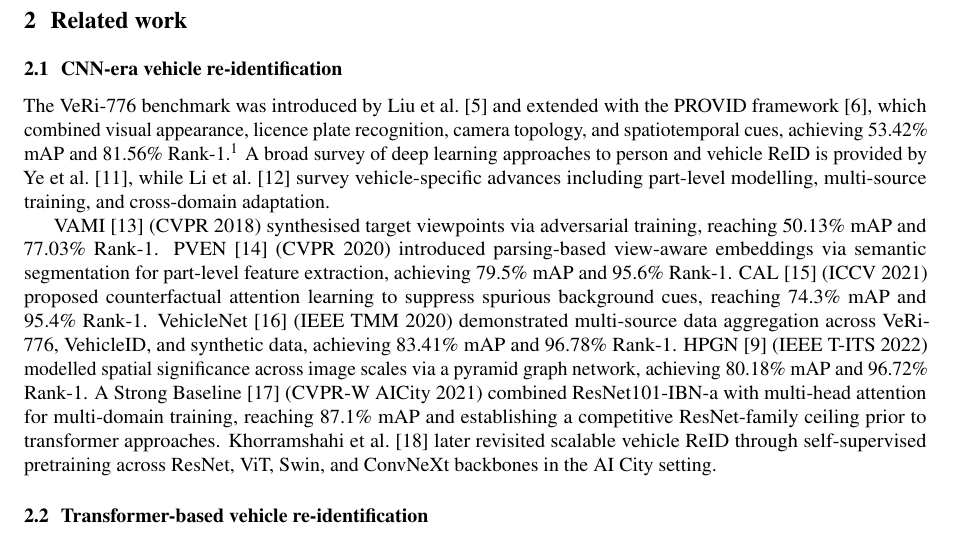
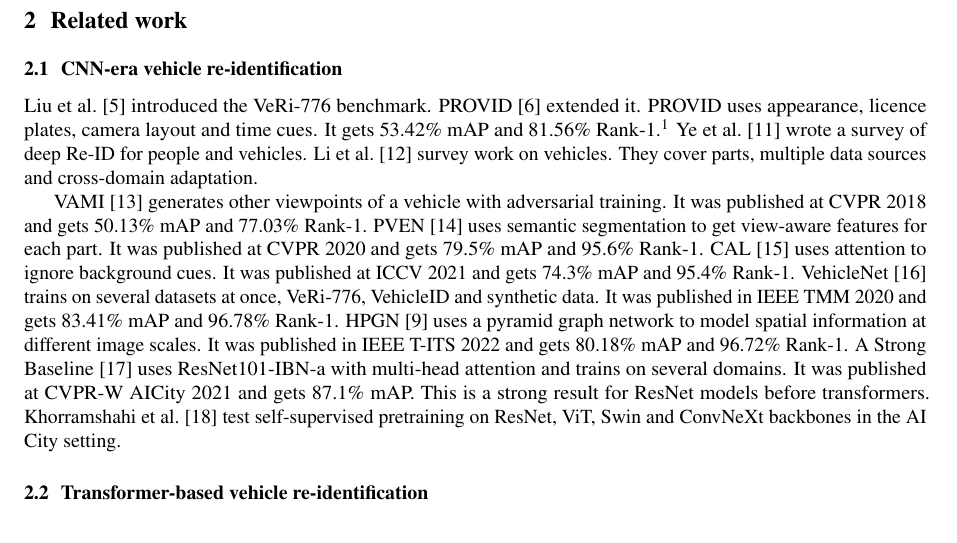
Before and after one commit to seifheakal/athar-paper, a LaTeX document (main.tex, which reads sections/05_rel_cnn.tex): part of page 3 of 26, cut so that both start at the same text. Compiled offline with pdfLaTeX.

Commit message:
Rewrite CNN-era related work (unit 05)
Co-Authored-By: Claude Sonnet 5.5 <noreply@anthropic.com>

```diff
--- a/sections/05_rel_cnn.tex
+++ b/sections/05_rel_cnn.tex
@@ -1,35 +1,16 @@
 % ===== UNIT 05: CNN-era vehicle re-ID (2.1) =====
-% Status: AI-DRAFT  (change to REWRITTEN / REVIEWED when done; see CHECKLIST.md)
+% Status: REWRITTEN  (change to REWRITTEN / REVIEWED when done; see CHECKLIST.md)
 % Rules: style rewrite only. Keep every \cite, \ref, \label, number, equation and table value as is. Change the wording, not the content.
 \subsection{CNN-era vehicle re-identification}
-The VeRi-776 benchmark was introduced by Liu et al.~\cite{liu2016veri} and
-extended with the PROVID framework~\cite{liu2018provid}, which combined visual
-appearance, licence plate recognition, camera topology, and spatiotemporal
-cues, achieving 53.42\% mAP and 81.56\% Rank-1.\footnote{The PROVID
+Liu et al.~\cite{liu2016veri} introduced the VeRi-776 benchmark. PROVID~\cite{liu2018provid} extended it. PROVID uses appearance, licence plates, camera layout and time cues. It gets 53.42\% mAP and 81.56\% Rank-1.\footnote{The PROVID
 (53.42/81.56) and VAMI (50.13/77.03) figures are the values reported in the
 respective papers and reproduced throughout the survey
-literature~\cite{ye2022survey,li2024vehiclereidsurvey}.} A broad survey of deep
-learning approaches to person and vehicle ReID is provided by Ye et
-al.~\cite{ye2022survey}, while Li et al.~\cite{li2024vehiclereidsurvey} survey
-vehicle-specific advances including part-level modelling, multi-source
-training, and cross-domain adaptation.
+literature~\cite{ye2022survey,li2024vehiclereidsurvey}.} Ye et al.~\cite{ye2022survey} wrote a survey of deep Re-ID for people and vehicles. Li et al.~\cite{li2024vehiclereidsurvey} survey work on vehicles. They cover parts, multiple data sources and cross-domain adaptation.
 
-VAMI~\cite{zhou2018vami} (CVPR 2018) synthesised target viewpoints via
-adversarial training, reaching 50.13\% mAP and 77.03\% Rank-1.
-PVEN~\cite{meng2020pven} (CVPR 2020) introduced parsing-based view-aware
-embeddings via semantic segmentation for part-level feature extraction,
-achieving 79.5\% mAP and 95.6\% Rank-1. CAL~\cite{rao2021cal} (ICCV 2021)
-proposed counterfactual attention learning to suppress spurious background
-cues, reaching 74.3\% mAP and 95.4\% Rank-1.
-VehicleNet~\cite{zheng2020vehiclenet} (IEEE TMM 2020) demonstrated
-multi-source data aggregation across VeRi-776, VehicleID, and synthetic data,
-achieving 83.41\% mAP and 96.78\% Rank-1. HPGN~\cite{shen2022hpgn} (IEEE T-ITS
-2022) modelled spatial significance across image scales via a pyramid graph
-network, achieving 80.18\% mAP and 96.72\% Rank-1. A Strong
-Baseline~\cite{cybercore2021strong} (CVPR-W AICity 2021) combined
-ResNet101-IBN-a with multi-head attention for multi-domain training, reaching
-87.1\% mAP and establishing a competitive ResNet-family ceiling prior to
-transformer approaches. Khorramshahi et
-al.~\cite{khorramshahi2023selfsupervision} later revisited scalable vehicle
-ReID through self-supervised pretraining across ResNet, ViT, Swin, and ConvNeXt
-backbones in the AI City setting.
+VAMI~\cite{zhou2018vami} generates other viewpoints of a vehicle with adversarial training. It was published at CVPR 2018 and gets 50.13\% mAP and 77.03\% Rank-1.
+PVEN~\cite{meng2020pven} uses semantic segmentation to get view-aware features for each part. It was published at CVPR 2020 and gets 79.5\% mAP and 95.6\% Rank-1.
+CAL~\cite{rao2021cal} uses attention to ignore background cues. It was published at ICCV 2021 and gets 74.3\% mAP and 95.4\% Rank-1.
+VehicleNet~\cite{zheng2020vehiclenet} trains on several datasets at once, VeRi-776, VehicleID and synthetic data. It was published in IEEE TMM 2020 and gets 83.41\% mAP and 96.78\% Rank-1.
+HPGN~\cite{shen2022hpgn} uses a pyramid graph network to model spatial information at different image scales. It was published in IEEE T-ITS 2022 and gets 80.18\% mAP and 96.72\% Rank-1.
+A Strong Baseline~\cite{cybercore2021strong} uses ResNet101-IBN-a with multi-head attention and trains on several domains. It was published at CVPR-W AICity 2021 and gets 87.1\% mAP. This is a strong result for ResNet models before transformers.
+Khorramshahi et al.~\cite{khorramshahi2023selfsupervision} test self-supervised pretraining on ResNet, ViT, Swin and ConvNeXt backbones in the AI City setting.
```
Also changed, not shown: CHECKLIST.md (+2 -2 lines).
